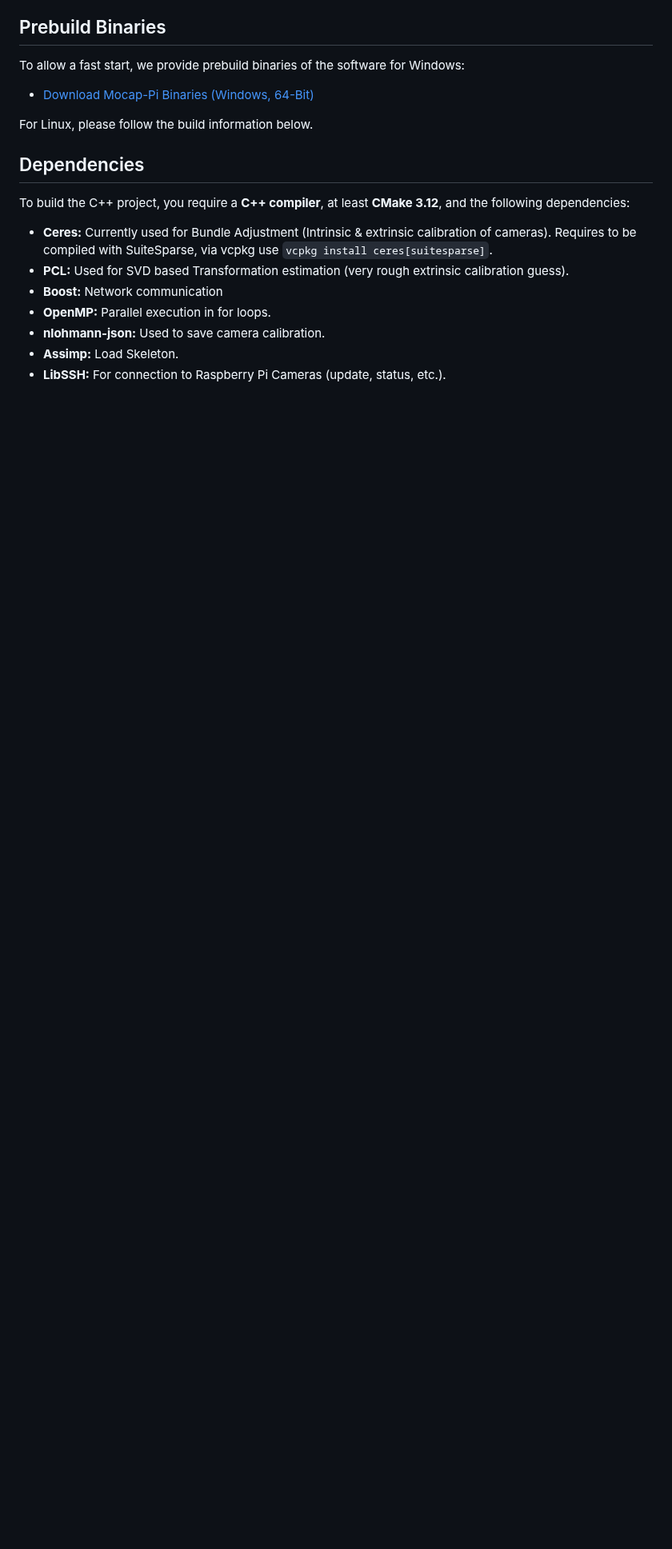
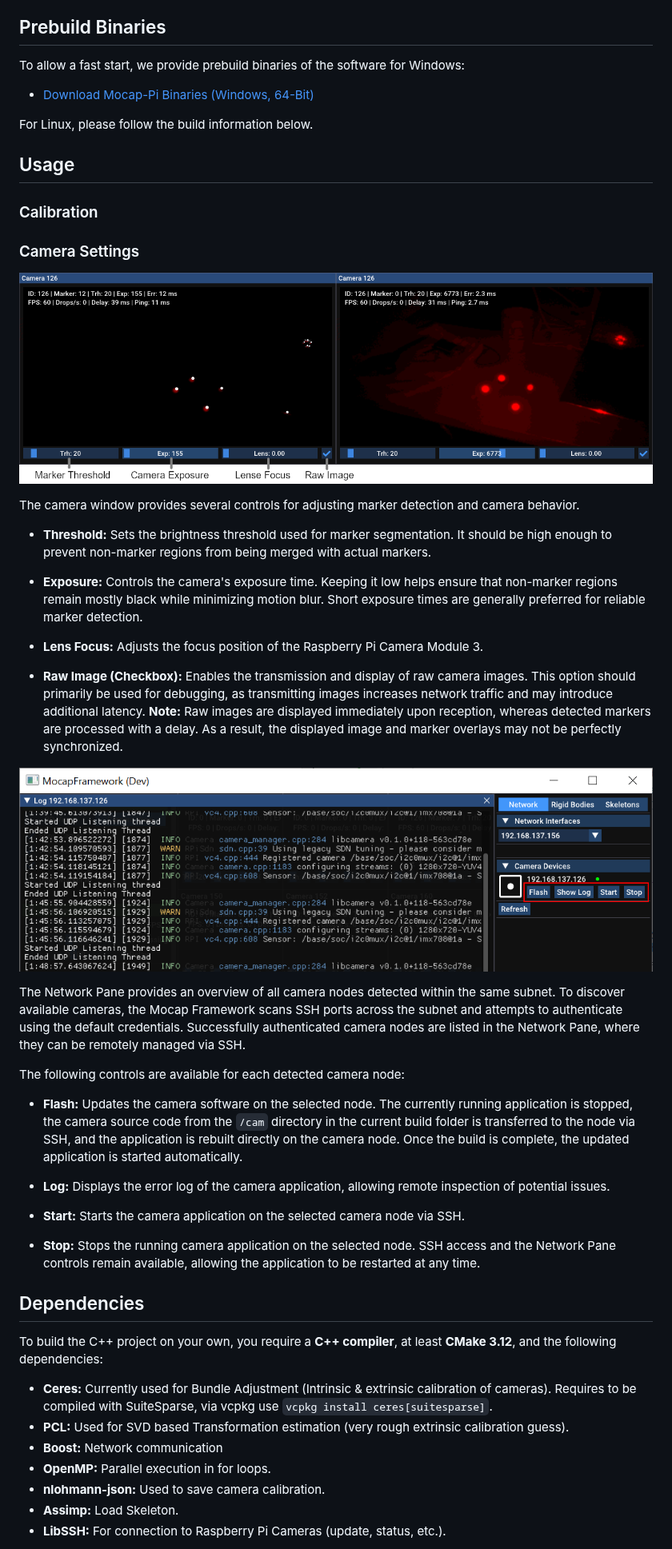
Before and after one commit to muehlenb/Mocap-Pi, a Markdown page: app/README.md, the part around one of its changes. Shown at 80% size. GitHub-like rendering; pictures changed too: img/camera-ssh-settings.png (added), img/camera-window.png (added); blank space fills up the shorter version.

Commit message:
Worked on usage explanation of camera settings.

```diff
--- a/app/README.md
+++ b/app/README.md
@@ -11,8 +11,44 @@ To allow a fast start, we provide prebuild binaries of the software for Windows:
 
 For Linux, please follow the build information below.
 
+## Usage
+
+### Calibration
+
+
+### Camera Settings
+
+![Camera Window](https://raw.githubusercontent.com/muehlenb/Mocap-Pi/initial_release/img/camera-window.png)
+
+The camera window provides several controls for adjusting marker detection and camera behavior.
+
+- **Threshold:** Sets the brightness threshold used for marker segmentation. It should be high enough to prevent non-marker regions from being merged with actual markers.
+
+- **Exposure:** Controls the camera's exposure time. Keeping it low helps ensure that non-marker regions remain mostly black while minimizing motion blur. Short exposure times are generally preferred for reliable marker detection.
+
+- **Lens Focus:** Adjusts the focus position of the Raspberry Pi Camera Module 3.
+
+- **Raw Image (Checkbox):** Enables the transmission and display of raw camera images. This option should primarily be used for debugging, as transmitting images increases network traffic and may introduce additional latency. **Note:** Raw images are displayed immediately upon reception, whereas detected markers are processed with a delay. As a result, the displayed image and marker overlays may not be perfectly synchronized.
+
+
+![Camera SSH Settings](https://raw.githubusercontent.com/muehlenb/Mocap-Pi/initial_release/img/camera-ssh-settings.png)
+
+The Network Pane provides an overview of all camera nodes detected within the same subnet. To discover available cameras, the Mocap Framework scans SSH ports across the subnet and attempts to authenticate using the default credentials. Successfully authenticated camera nodes are listed in the Network Pane, where they can be remotely managed via SSH.
+
+The following controls are available for each detected camera node:
+
+- **Flash:** Updates the camera software on the selected node. The currently running application is stopped, the camera source code from the `/cam` directory in the current build folder is transferred to the node via SSH, and the application is rebuilt directly on the camera node. Once the build is complete, the updated application is started automatically.
+
+- **Log:** Displays the error log of the camera application, allowing remote inspection of potential issues.
+
+- **Start:** Starts the camera application on the selected camera node via SSH.
+
+- **Stop:** Stops the running camera application on the selected node. SSH access and the Network Pane controls remain available, allowing the application to be restarted at any time.
+
+
+
 ## Dependencies
-To build the C++ project, you require a **C++ compiler**, at least **CMake 3.12**, and the following dependencies:
+To build the C++ project on your own, you require a **C++ compiler**, at least **CMake 3.12**, and the following dependencies:
 
 - **Ceres:** Currently used for Bundle Adjustment (Intrinsic & extrinsic calibration of cameras). Requires to be compiled with SuiteSparse, via vcpkg use `vcpkg install ceres[suitesparse]`.
 - **PCL:** Used for SVD based Transformation estimation (very rough extrinsic calibration guess).
```
Also changed, not shown: other parts of app/README.md (+2 -2 lines).
